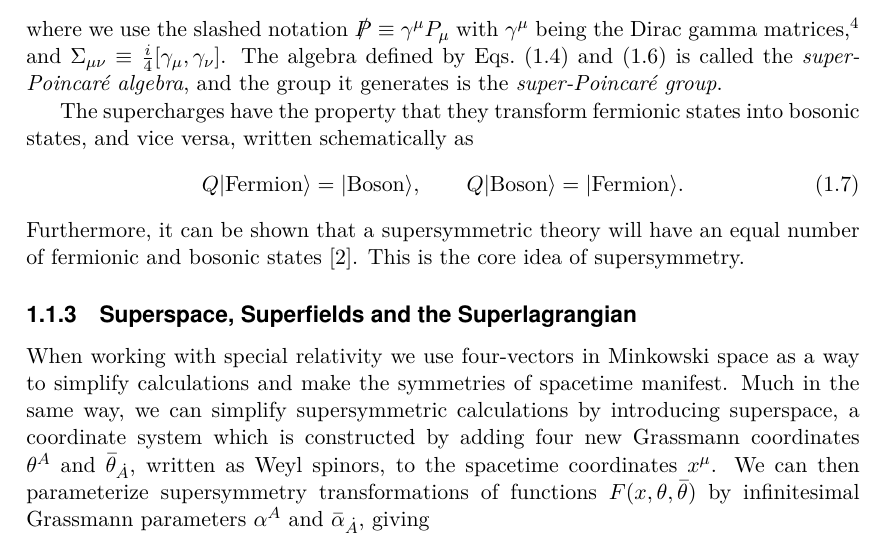
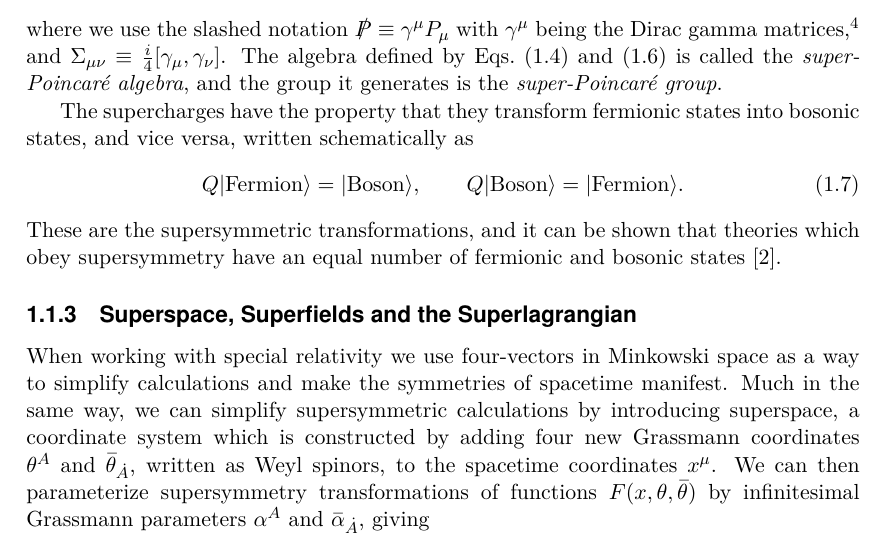
Before and after one commit to Bragit123/Overleaf-Master-Thesis, a LaTeX thesis (main.tex, which reads chapters/mssm.tex): part of page 18 of 53, cut so that both start at the same text. Compiled offline with pdfLaTeX.

Commit message:
Minor update

```diff
--- a/chapters/mssm.tex
+++ b/chapters/mssm.tex
@@ -143,8 +143,7 @@ The supercharges have the property that they transform fermionic states into bos
 \begin{equation}
     Q \ket{\text{Fermion}} = \ket{\text{Boson}}, \qquad Q\ket{\text{Boson}} = \ket{\text{Fermion}}.
 \end{equation}
-Furthermore, it can be shown that a supersymmetric theory will have an equal number of fermionic and bosonic states~\cite{Tong:susy}.
-This is the core idea of supersymmetry.
+These are the supersymmetric transformations, and it can be shown that theories which obey supersymmetry have an equal number of fermionic and bosonic states~\cite{Tong:susy}.
 
 % Resulting supersymmetric models have an equal number of fermionic and bosonic states
 % It can be shown that supersymmetric models have an equal number of fermionic and bosonic states. This is the core idea of supersymmetry.
```
